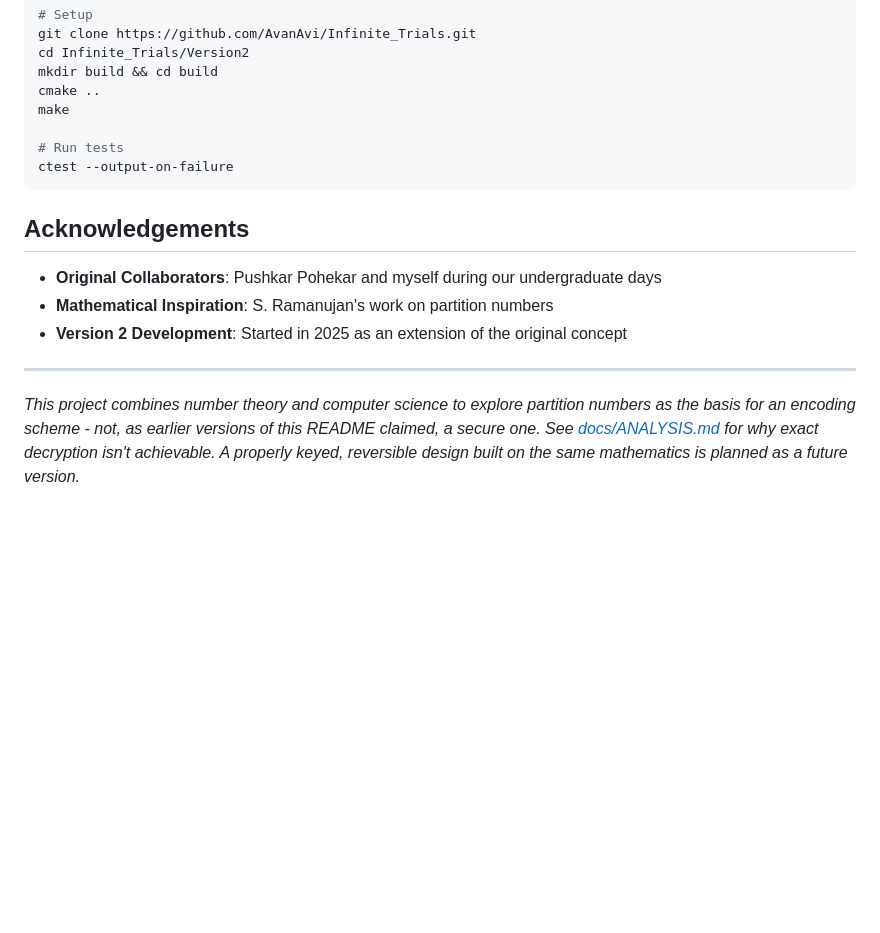
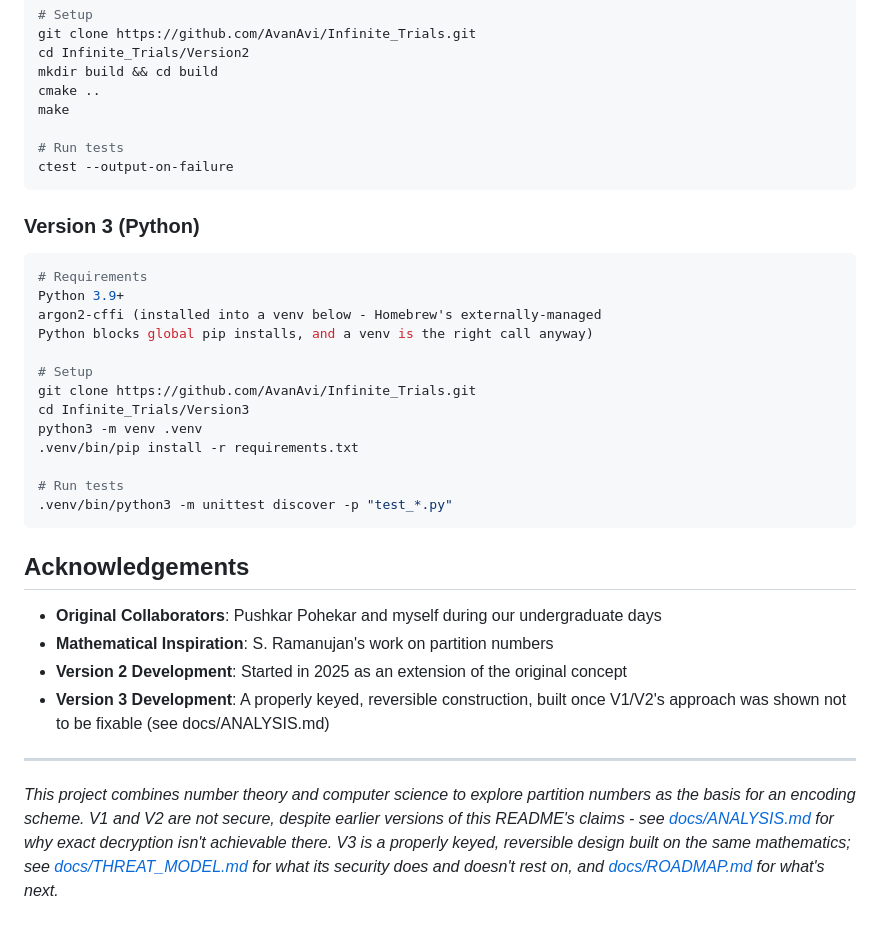
Before and after one commit to AvanAvi/Infinite_Trials, a Markdown page: README.md, the part around one of its changes. Rendered like a GitHub page; blank space fills up the shorter version.

````diff
--- a/README.md
+++ b/README.md
@@ -205,12 +257,30 @@ make
 ctest --output-on-failure
 ```
 
+### Version 3 (Python)
+```bash
+# Requirements
+Python 3.9+
+argon2-cffi (installed into a venv below - Homebrew's externally-managed
+Python blocks global pip installs, and a venv is the right call anyway)
+
+# Setup
+git clone https://github.com/AvanAvi/Infinite_Trials.git
+cd Infinite_Trials/Version3
+python3 -m venv .venv
+.venv/bin/pip install -r requirements.txt
+
+# Run tests
+.venv/bin/python3 -m unittest discover -p "test_*.py"
+```
+
 ## Acknowledgements
 
 - **Original Collaborators**: Pushkar Pohekar and myself during our undergraduate days
 - **Mathematical Inspiration**: S. Ramanujan's work on partition numbers
 - **Version 2 Development**: Started in 2025 as an extension of the original concept
+- **Version 3 Development**: A properly keyed, reversible construction, built once V1/V2's approach was shown not to be fixable (see docs/ANALYSIS.md)
 
 ---
 
-*This project combines number theory and computer science to explore partition numbers as the basis for an encoding scheme - not, as earlier versions of this README claimed, a secure one. See [docs/ANALYSIS.md](docs/ANALYSIS.md) for why exact decryption isn't achievable. A properly keyed, reversible design built on the same mathematics is planned as a future version.*
+*This project combines number theory and computer science to explore partition numbers as the basis for an encoding scheme. V1 and V2 are not secure, despite earlier versions of this README's claims - see [docs/ANALYSIS.md](docs/ANALYSIS.md) for why exact decryption isn't achievable there. V3 is a properly keyed, reversible design built on the same mathematics; see [docs/THREAT_MODEL.md](docs/THREAT_MODEL.md) for what its security does and doesn't rest on, and [docs/ROADMAP.md](docs/ROADMAP.md) for what's next.*
````
Also changed, not shown: other parts of README.md (+52 -0 lines), docs/ROADMAP.md (added, +82 -0 lines), docs/THREAT_MODEL.md (added, +84 -0 lines).
